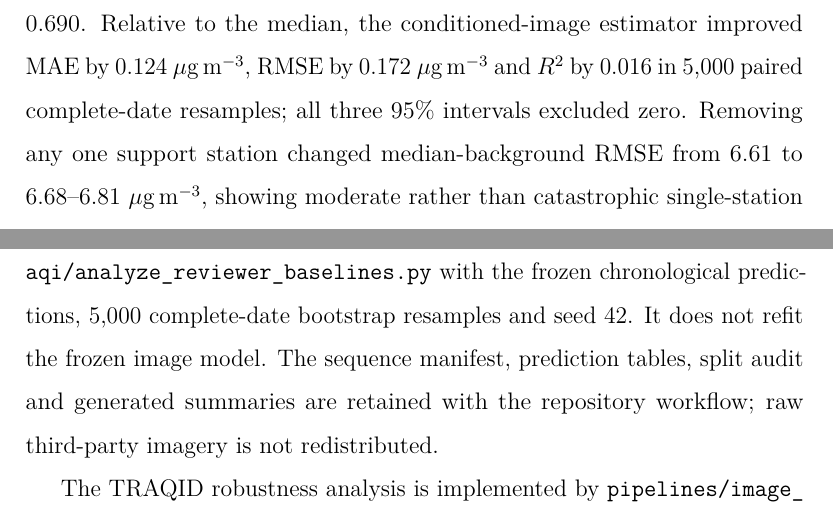
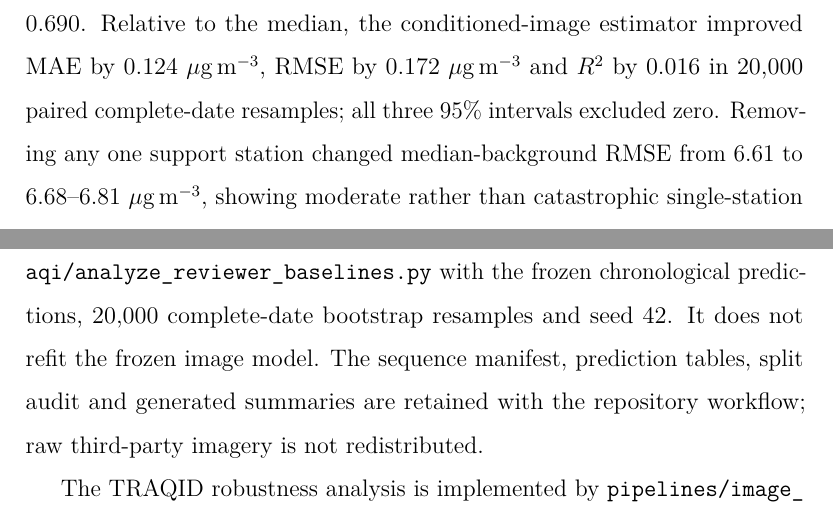
Before and after one commit to Kumaryan12/roadside-pm-visual-intelligence, a LaTeX paper (docs/environmental_modelling_software_submission_v1/main.tex): two parts of pages 21 and 39 of 49, joined at a grey line, cut so that both start at the same text. Compiled offline with pdfLaTeX.

Commit message:
Align Taiwan bootstrap provenance with final analysis

```diff
--- a/docs/environmental_modelling_software_submission_v1/main.tex
+++ b/docs/environmental_modelling_software_submission_v1/main.tex
@@ -626,7 +626,7 @@ climatology failed on the future period (\Rtwo=-0.116), and delaying the
 other-site median by one hour reduced \Rtwo{} to 0.647. Contemporaneous
 other-site mean and median baselines reached 0.696 and 0.690. Relative to the
 median, the conditioned-image estimator improved MAE by 0.124 \ugm,
-RMSE by 0.172 \ugm{} and \Rtwo{} by 0.016 in 5,000 paired complete-date
+RMSE by 0.172 \ugm{} and \Rtwo{} by 0.016 in 20,000 paired complete-date
 resamples; all three 95\% intervals excluded zero. Removing any one support
 station changed median-background RMSE from 6.61 to 6.68--6.81 \ugm, showing
 moderate rather than catastrophic single-station sensitivity.
@@ -1123,7 +1123,7 @@ Taiwan learned network 0.740 & Chronological network ablation & Post-hoc & Hypot
 
 The baseline sensitivity analysis uses
 \path{pipelines/china_surveillance_aqi/analyze_reviewer_baselines.py}
-with the frozen chronological predictions, 5,000 complete-date bootstrap
+with the frozen chronological predictions, 20,000 complete-date bootstrap
 resamples and seed 42. It does not refit the frozen image model. The sequence
 manifest, prediction tables, split audit and generated summaries are retained
 with the repository workflow; raw third-party imagery is not redistributed.
```
Also changed, not shown: docs/environmental_modelling_software_submission_v1/main.pdf, 1 other file.
